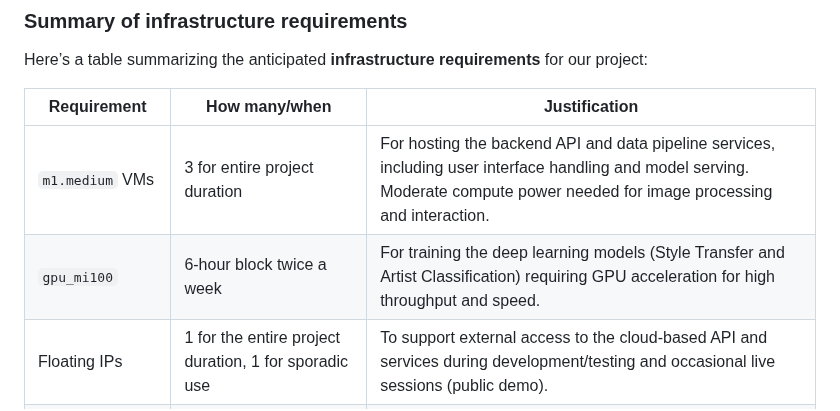
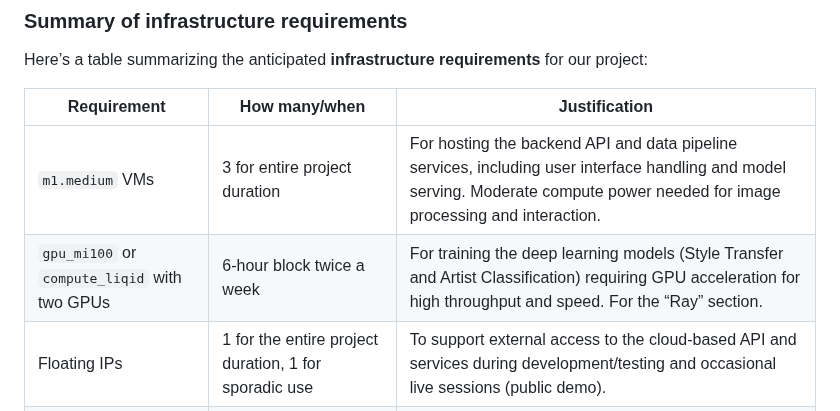
Before and after one commit to M0n4GPT/Vision-to-Vintage-AIs-Take-on-Classical-Art, a Markdown page: README.md, the part around the change. Drawn GitHub-style.

```diff
--- a/README.md
+++ b/README.md
@@ -132,7 +132,7 @@ Here’s a table summarizing the anticipated **infrastructure requirements** for
 | Requirement     | How many/when                                     | Justification |
 |-----------------|---------------------------------------------------|---------------|
 | `m1.medium` VMs | 3 for entire project duration                     |For hosting the backend API and data pipeline services, including user interface handling and model serving. Moderate compute power needed for image processing and interaction.|
-| `gpu_mi100`     |6-hour block twice a week                      | For training the deep learning models (Style Transfer and Artist Classification) requiring GPU acceleration for high throughput and speed.|
+| `gpu_mi100` or `compute_liqid` with two GPUs  |6-hour block twice a week                      | For training the deep learning models (Style Transfer and Artist Classification) requiring GPU acceleration for high throughput and speed. For the “Ray” section.|
 | Floating IPs    | 1 for the entire project duration, 1 for sporadic use |To support external access to the cloud-based API and services during development/testing and occasional live sessions (public demo).|
 |Persistent Storage      | 500GB for the project duration (scalable)   | For storing large image datasets (e.g., museum artwork), user-uploaded images, processed results, and logs. Essential for persistent data handling across sessions. |
 |Object Storage (e.g., S3)|1TB for training data and intermediate outputs|Cloud storage for dataset storage (CIFAR, WikiArt, Met dataset) and model checkpoints. Ensures efficient retrieval and scalability.|
```
